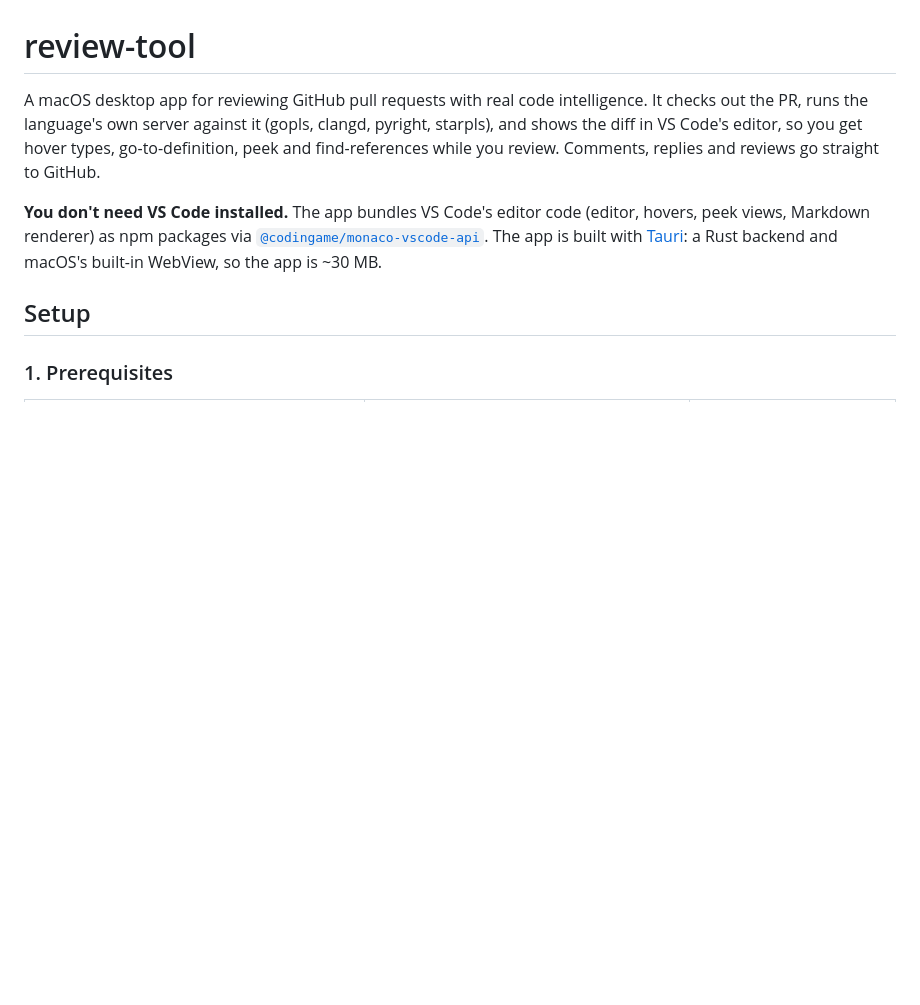
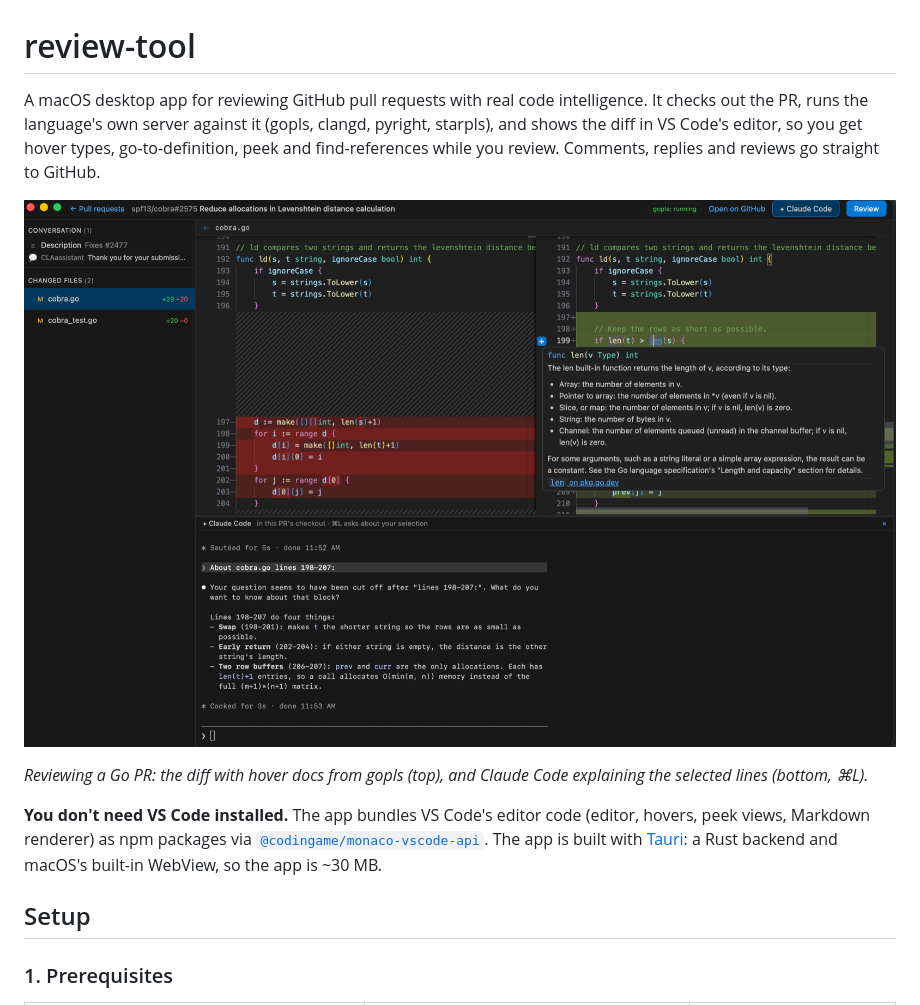
Before and after one commit to ozkar99/prr, a Markdown page: README.md, the part around the change. Rendered like a GitHub page; pictures changed too: docs/screenshots/review-tool.png (added); blank space fills up the shorter version.

```diff
--- a/README.md
+++ b/README.md
@@ -4,6 +4,11 @@ A macOS desktop app for reviewing GitHub pull requests with real code intelligen
 It checks out the PR, runs the language's own server against it (gopls, clangd, pyright,
 starpls), and shows the diff in VS Code's editor, so you get hover types, go-to-definition,
 peek and find-references while you review. Comments, replies and reviews go straight to GitHub.
+
+![Review Tool reviewing a Go PR: side-by-side diff with hover type info from gopls, and Claude Code answering a question about the selected lines in the bottom panel](docs/screenshots/review-tool.png)
+
+*Reviewing a Go PR: the diff with hover docs from gopls (top), and Claude Code explaining the
+selected lines (bottom, ⌘L).*
 
 **You don't need VS Code installed.** The app bundles VS Code's editor code (editor, hovers,
 peek views, Markdown renderer) as npm packages via
```
Also changed, not shown: 5 other files.
